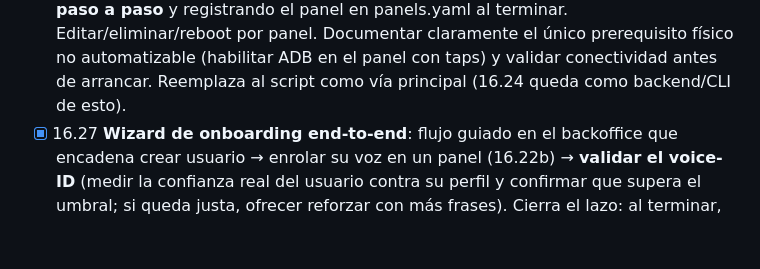
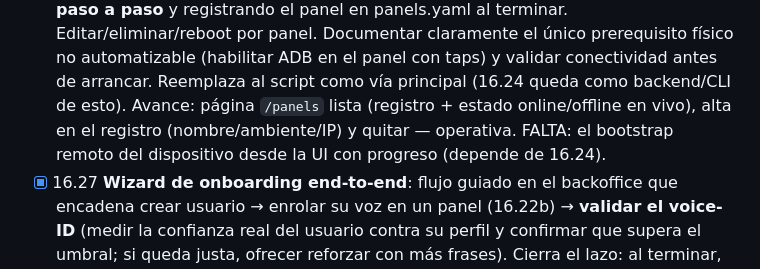
Before and after one commit to mblasi/home-agents, a Markdown page: masterplan/estado.md, the part around the change. Drawn GitHub-style; blank space fills up the shorter version.

Commit message:
plan: 16.26 avance parcial — página /panels operativa (lista+registro); falta bootstrap remoto

```diff
--- a/masterplan/estado.md
+++ b/masterplan/estado.md
@@ -1567,6 +1567,9 @@ el alta de panel desde la UI y cerrar el flujo como un wizard cohesivo y validad
             Documentar claramente el único prerequisito físico no automatizable (habilitar ADB
             en el panel con taps) y validar conectividad antes de arrancar. Reemplaza al script
             como vía principal (16.24 queda como backend/CLI de esto).
+            Avance: página `/panels` lista (registro + estado online/offline en vivo), alta en
+            el registro (nombre/ambiente/IP) y quitar — operativa. FALTA: el bootstrap remoto
+            del dispositivo desde la UI con progreso (depende de 16.24).
 - [x] 16.27 **Wizard de onboarding end-to-end**: flujo guiado en el backoffice que encadena
             crear usuario → enrolar su voz en un panel (16.22b) → **validar el voice-ID**
             (medir la confianza real del usuario contra su perfil y confirmar que supera el
```
